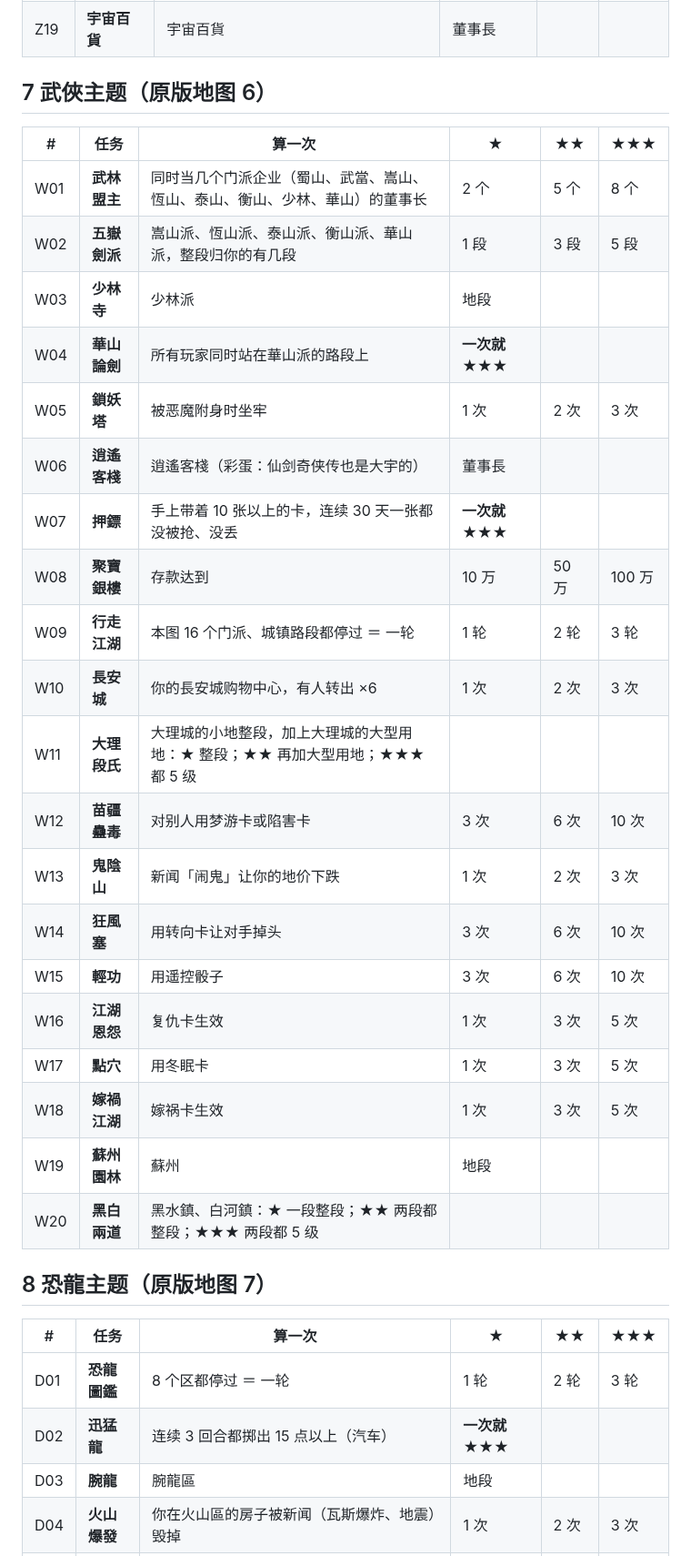
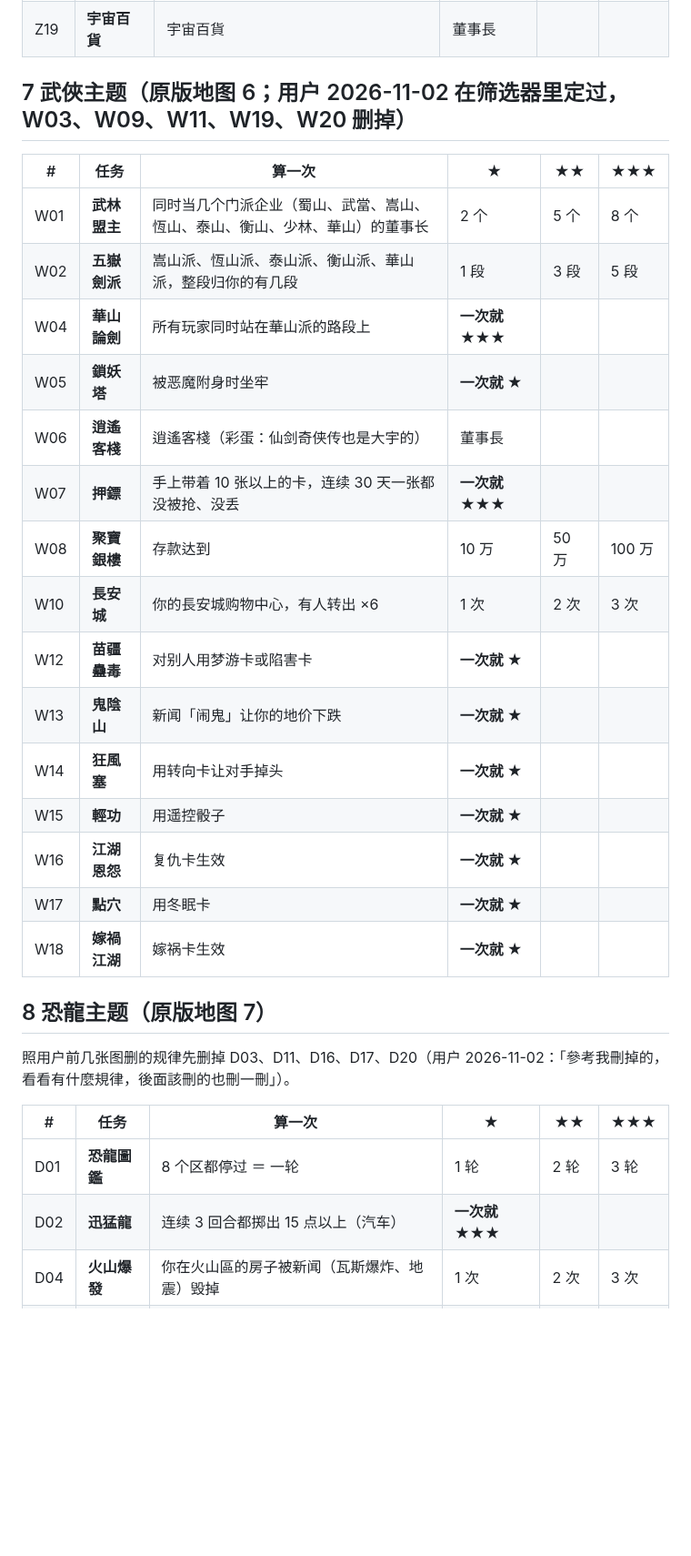
Before and after one commit to iam567/rich4-renew-app, a Markdown page: docs/rules/26-challenge-tasks.md, the part around one of its changes. Shown at 91% size. Rendered like a GitHub page; blank space fills up the shorter version.

```diff
--- a/docs/rules/26-challenge-tasks.md
+++ b/docs/rules/26-challenge-tasks.md
@@ -214,38 +222,34 @@
 | Z18 | **銀河保險** | 领到保险理赔 | 1 次 | 3 次 | 5 次 |
 | Z19 | **宇宙百貨** | 宇宙百貨 | 董事長 | | |
 
-## 7 武俠主题（原版地图 6）
+## 7 武俠主题（原版地图 6；用户 2026-11-02 在筛选器里定过，W03、W09、W11、W19、W20 删掉）
 
 | # | 任务 | 算一次 | ★ | ★★ | ★★★ |
 |---|---|---|---|---|---|
 | W01 | **武林盟主** | 同时当几个门派企业（蜀山、武當、嵩山、恆山、泰山、衡山、少林、華山）的董事长 | 2 个 | 5 个 | 8 个 |
 | W02 | **五嶽劍派** | 嵩山派、恆山派、泰山派、衡山派、華山派，整段归你的有几段 | 1 段 | 3 段 | 5 段 |
-| W03 | **少林寺** | 少林派 | 地段 | | |
 | W04 | **華山論劍** | 所有玩家同时站在華山派的路段上 | **一次就 ★★★** | | |
-| W05 | **鎖妖塔** | 被恶魔附身时坐牢 | 1 次 | 2 次 | 3 次 |
+| W05 | **鎖妖塔** | 被恶魔附身时坐牢 | **一次就 ★** | | |
 | W06 | **逍遙客棧** | 逍遙客棧（彩蛋：仙剑奇侠传也是大宇的） | 董事長 | | |
 | W07 | **押鏢** | 手上带着 10 张以上的卡，连续 30 天一张都没被抢、没丢 | **一次就 ★★★** | | |
 | W08 | **聚寶銀樓** | 存款达到 | 10 万 | 50 万 | 100 万 |
-| W09 | **行走江湖** | 本图 16 个门派、城镇路段都停过 ＝ 一轮 | 1 轮 | 2 轮 | 3 轮 |
 | W10 | **長安城** | 你的長安城购物中心，有人转出 ×6 | 1 次 | 2 次 | 3 次 |
-| W11 | **大理段氏** | 大理城的小地整段，加上大理城的大型用地：★ 整段；★★ 再加大型用地；★★★ 都 5 级 | | | |
-| W12 | **苗疆蠱毒** | 对别人用梦游卡或陷害卡 | 3 次 | 6 次 | 10 次 |
-| W13 | **鬼陰山** | 新闻「闹鬼」让你的地价下跌 | 1 次 | 2 次 | 3 次 |
-| W14 | **狂風塞** | 用转向卡让对手掉头 | 3 次 | 6 次 | 10 次 |
-| W15 | **輕功** | 用遥控骰子 | 3 次 | 6 次 | 10 次 |
-| W16 | **江湖恩怨** | 复仇卡生效 | 1 次 | 3 次 | 5 次 |
-| W17 | **點穴** | 用冬眠卡 | 1 次 | 3 次 | 5 次 |
-| W18 | **嫁禍江湖** | 嫁祸卡生效 | 1 次 | 3 次 | 5 次 |
-| W19 | **蘇州園林** | 蘇州 | 地段 | | |
-| W20 | **黑白兩道** | 黑水鎮、白河鎮：★ 一段整段；★★ 两段都整段；★★★ 两段都 5 级 | | | |
+| W12 | **苗疆蠱毒** | 对别人用梦游卡或陷害卡 | **一次就 ★** | | |
+| W13 | **鬼陰山** | 新闻「闹鬼」让你的地价下跌 | **一次就 ★** | | |
+| W14 | **狂風塞** | 用转向卡让对手掉头 | **一次就 ★** | | |
+| W15 | **輕功** | 用遥控骰子 | **一次就 ★** | | |
+| W16 | **江湖恩怨** | 复仇卡生效 | **一次就 ★** | | |
+| W17 | **點穴** | 用冬眠卡 | **一次就 ★** | | |
+| W18 | **嫁禍江湖** | 嫁祸卡生效 | **一次就 ★** | | |
 
 ## 8 恐龍主题（原版地图 7）
+
+照用户前几张图删的规律先删掉 D03、D11、D16、D17、D20（用户 2026-11-02：「參考我刪掉的，看看有什麼規律，後面該刪的也刪一刪」）。
 
 | # | 任务 | 算一次 | ★ | ★★ | ★★★ |
 |---|---|---|---|---|---|
 | D01 | **恐龍圖鑑** | 8 个区都停过 ＝ 一轮 | 1 轮 | 2 轮 | 3 轮 |
 | D02 | **迅猛龍** | 连续 3 回合都掷出 15 点以上（汽车） | **一次就 ★★★** | | |
-| D03 | **腕龍** | 腕龍區 | 地段 | | |
 | D04 | **火山爆發** | 你在火山區的房子被新闻（瓦斯爆炸、地震）毁掉 | 1 次 | 2 次 | 3 次 |
 | D05 | **侏羅紀公園** | 你盖了几座公园 | 2 座 | 4 座 | 6 座 |
 | D06 | **三觭龍衝撞** | 用怪兽卡 | 3 次 | 6 次 | 10 次 |
```
Also changed, not shown: other parts of docs/rules/26-challenge-tasks.md (+24 -38 lines).
